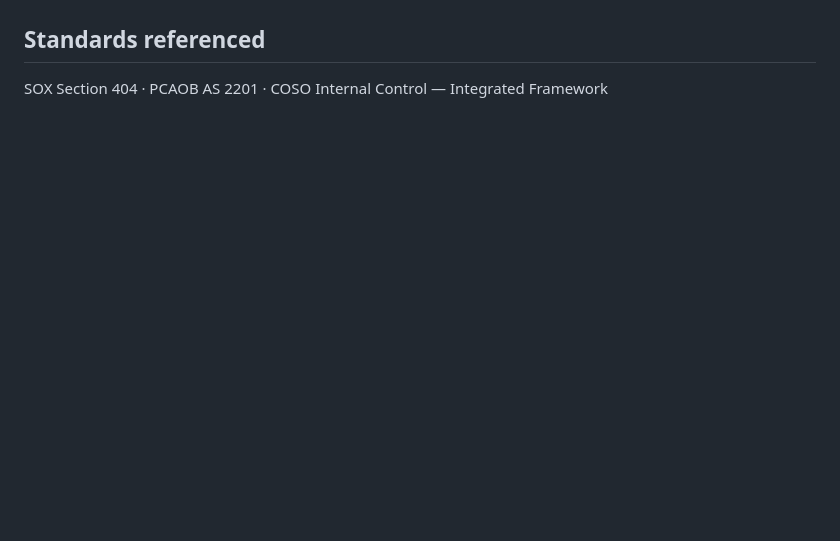
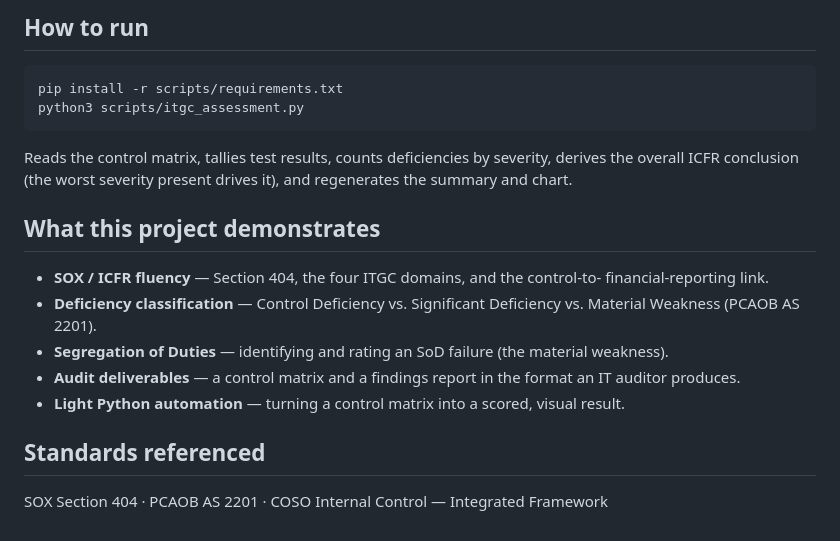
Before and after one commit to Salimmbaye/sox-itgc-assessment, a Markdown page: README.md, the part around one of its changes. GitHub-like rendering; blank space fills up the shorter version.

````diff
--- a/README.md
+++ b/README.md
@@ -23,3 +71,25 @@ Excel conditional formatting & formula logic.
+## How to run
+
+```bash
+pip install -r scripts/requirements.txt
+python3 scripts/itgc_assessment.py
+```
+
+Reads the control matrix, tallies test results, counts deficiencies by severity,
+derives the overall ICFR conclusion (the worst severity present drives it), and
+regenerates the summary and chart.
+
+## What this project demonstrates
+
+- **SOX / ICFR fluency** — Section 404, the four ITGC domains, and the control-to-
+  financial-reporting link.
+- **Deficiency classification** — Control Deficiency vs. Significant Deficiency vs.
+  Material Weakness (PCAOB AS 2201).
+- **Segregation of Duties** — identifying and rating an SoD failure (the material weakness).
+- **Audit deliverables** — a control matrix and a findings report in the format an IT
+  auditor produces.
+- **Light Python automation** — turning a control matrix into a scored, visual result.
 
 ## Standards referenced
+
 SOX Section 404 · PCAOB AS 2201 · COSO Internal Control — Integrated Framework
````
Also changed, not shown: other parts of README.md (+66 -18 lines), docs/01-sox-itgc-overview.md (added, +69 -0 lines), docs/03-findings-report.md (added, +92 -0 lines), outputs/itgc-assessment-summary.md (added, +28 -0 lines), outputs/itgc-status-by-domain.png (added), 5 other files.
